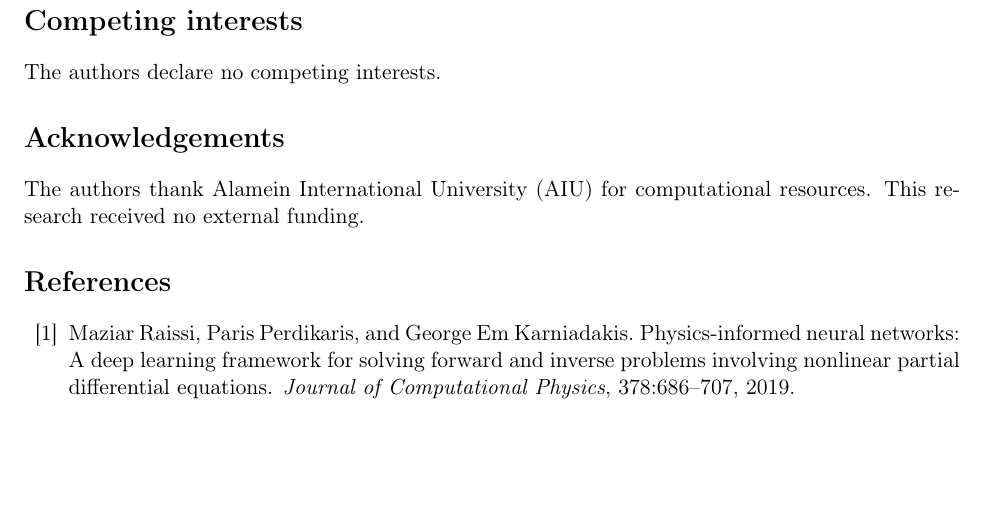
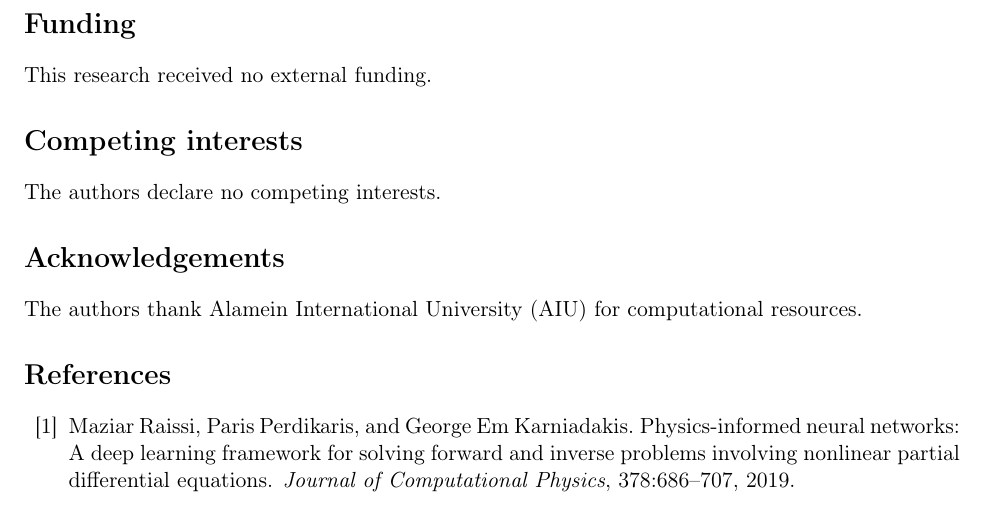
Before and after one commit to ammarlhassan/fractional-pinn-transfer, a LaTeX paper (paper/scientificreports_submission.tex): part of page 23 of 27, cut at the place of the change, the shorter picture padded with empty space. Compiled offline with pdfLaTeX.

Commit message:
Add standalone Funding section (Scientific Reports technical-check request)

```diff
--- a/paper/scientificreports_submission.tex
+++ b/paper/scientificreports_submission.tex
@@ -685,11 +685,14 @@ The code implementing the MF-fPINN two-phase protocol, the Laplace and L1 finite
 \section*{Author contributions}
 A.T., Y.R.\ and A.A.E.L.\ conceived the study. A.T.\ developed the methodology and software, and conducted the formal analysis, investigation, data curation, and visualization. A.T., Y.R.\ and S.A.\ performed validation. A.T.\ wrote the original draft; A.T., Y.R., S.A.\ and A.A.E.L.\ reviewed and edited the manuscript. Y.R.\ and A.A.E.L.\ supervised the work. All authors read and approved the final manuscript.
 
+\section*{Funding}
+This research received no external funding.
+
 \section*{Competing interests}
 The authors declare no competing interests.
 
 \section*{Acknowledgements}
-The authors thank Alamein International University (AIU) for computational resources. This research received no external funding.
+The authors thank Alamein International University (AIU) for computational resources.
 
 %% ---- References -------------------------------------------------------
 \bibliographystyle{unsrt}
```
